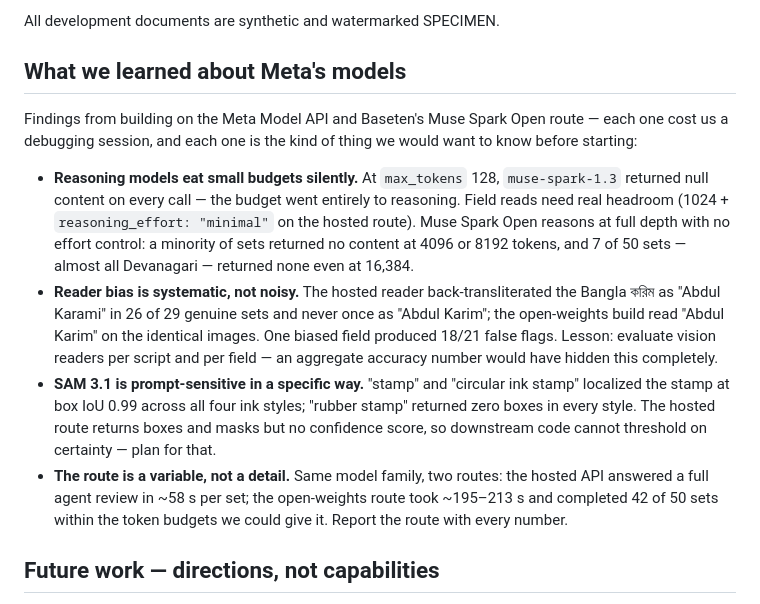
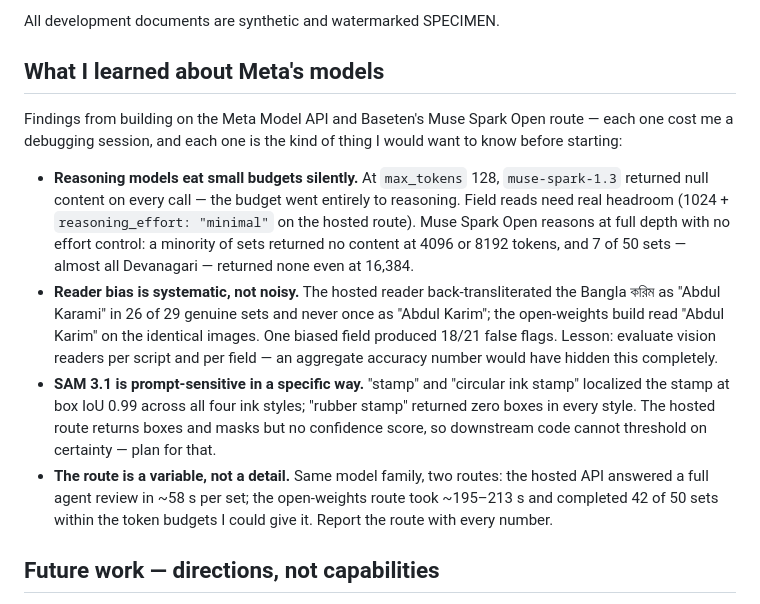
Before and after one commit to rafiimam/DocTrust, a Markdown page: README.md, the part around one of its changes. Rendered like a GitHub page.

Commit message:
README: add demo GIF slot under the pitch; first-person voice pass

```diff
--- a/README.md
+++ b/README.md
@@ -108,14 +112,14 @@ SAM 3.1 is wired into the agent as a tool, not a preprocessing step:
 
 All development documents are synthetic and watermarked SPECIMEN.
 
-## What we learned about Meta's models
+## What I learned about Meta's models
 
-Findings from building on the Meta Model API and Baseten's Muse Spark Open route — each one cost us a debugging session, and each one is the kind of thing we would want to know before starting:
+Findings from building on the Meta Model API and Baseten's Muse Spark Open route — each one cost me a debugging session, and each one is the kind of thing I would want to know before starting:
 
 - **Reasoning models eat small budgets silently.** At `max_tokens` 128, `muse-spark-1.3` returned null content on every call — the budget went entirely to reasoning. Field reads need real headroom (1024 + `reasoning_effort: "minimal"` on the hosted route). Muse Spark Open reasons at full depth with no effort control: a minority of sets returned no content at 4096 or 8192 tokens, and 7 of 50 sets — almost all Devanagari — returned none even at 16,384.
 - **Reader bias is systematic, not noisy.** The hosted reader back-transliterated the Bangla করিম as "Abdul Karami" in 26 of 29 genuine sets and never once as "Abdul Karim"; the open-weights build read "Abdul Karim" on the identical images. One biased field produced 18/21 false flags. Lesson: evaluate vision readers per script and per field — an aggregate accuracy number would have hidden this completely.
 - **SAM 3.1 is prompt-sensitive in a specific way.** "stamp" and "circular ink stamp" localized the stamp at box IoU 0.99 across all four ink styles; "rubber stamp" returned zero boxes in every style. The hosted route returns boxes and masks but no confidence score, so downstream code cannot threshold on certainty — plan for that.
-- **The route is a variable, not a detail.** Same model family, two routes: the hosted API answered a full agent review in ~58 s per set; the open-weights route took ~195–213 s and completed 42 of 50 sets within the token budgets we could give it. Report the route with every number.
+- **The route is a variable, not a detail.** Same model family, two routes: the hosted API answered a full agent review in ~58 s per set; the open-weights route took ~195–213 s and completed 42 of 50 sets within the token budgets I could give it. Report the route with every number.
 
 ## Future work — directions, not capabilities
 
```
Also changed, not shown: other parts of README.md (+5 -1 lines).
